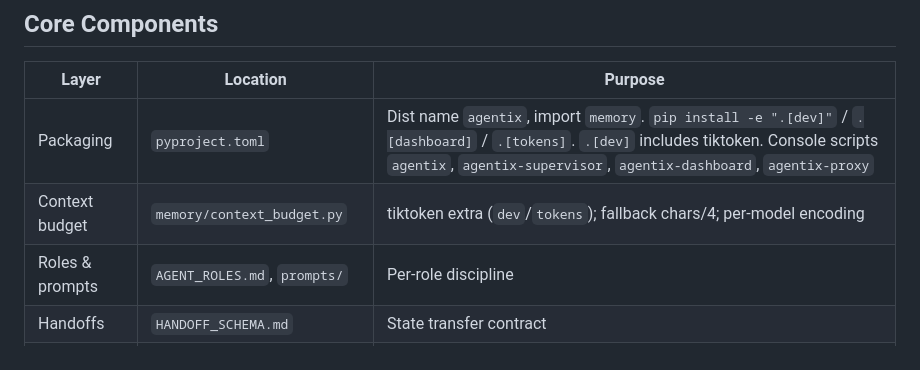
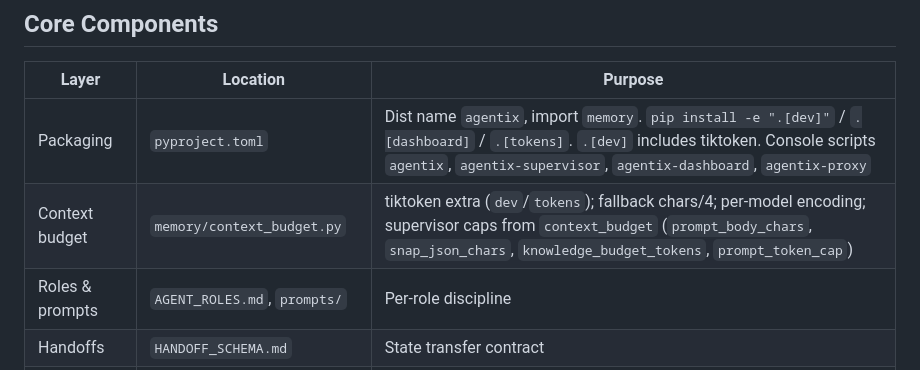
Before and after one commit to unhexx/agentic_loop_template, a Markdown page: docs/architecture.md, the part around the change. Rendered like a GitHub page.

Commit message:
Добавил спецификацию и план настраиваемых лимитов контекста супервизора

```diff
--- a/docs/architecture.md
+++ b/docs/architecture.md
@@ -28,7 +28,7 @@ Each role: **PLAN → ACT (≤3 tool calls) → REFLECT → handoff JSON**.
 | Layer | Location | Purpose |
 |-------|----------|---------|
 | Packaging | `pyproject.toml` | Dist name `agentix`, import `memory`. `pip install -e ".[dev]"` / `.[dashboard]` / `.[tokens]`. `.[dev]` includes tiktoken. Console scripts `agentix`, `agentix-supervisor`, `agentix-dashboard`, `agentix-proxy` |
-| Context budget | `memory/context_budget.py` | tiktoken extra (`dev`/`tokens`); fallback chars/4; per-model encoding |
+| Context budget | `memory/context_budget.py` | tiktoken extra (`dev`/`tokens`); fallback chars/4; per-model encoding; supervisor caps from `context_budget` (`prompt_body_chars`, `snap_json_chars`, `knowledge_budget_tokens`, `prompt_token_cap`) |
 | Roles & prompts | `AGENT_ROLES.md`, `prompts/` | Per-role discipline |
 | Handoffs | `HANDOFF_SCHEMA.md` | State transfer contract |
 | Memory | `memory/` | questions_collector, meta_harvester, playbooks, ledger |
```
Also changed, not shown: 2 other files.
